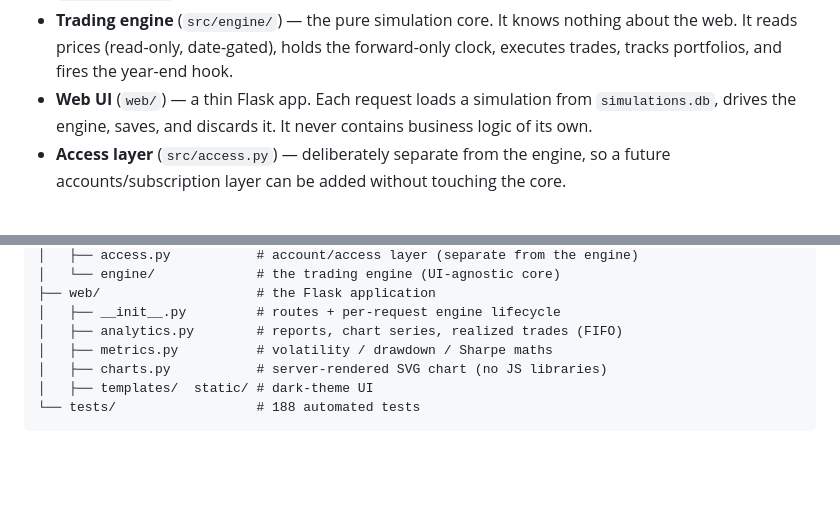
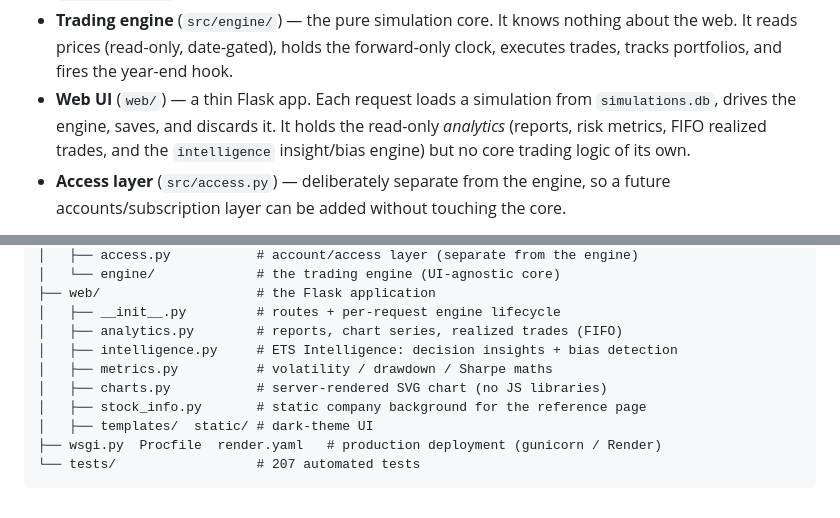
Before and after one commit to jaiveer28/ets-simulator, a Markdown page: README.md, 2 parts joined by grey strips. Rendered like a GitHub page; blank space fills up the shorter version.

````diff
--- a/README.md
+++ b/README.md
@@ -57,8 +112,9 @@ Three layers, each independent and testable, connected in one direction:
   about the web. It reads prices (read-only, date-gated), holds the forward-only
   clock, executes trades, tracks portfolios, and fires the year-end hook.
 - **Web UI** (`web/`) — a thin Flask app. Each request loads a simulation from
-  `simulations.db`, drives the engine, saves, and discards it. It never contains
-  business logic of its own.
+  `simulations.db`, drives the engine, saves, and discards it. It holds the
+  read-only *analytics* (reports, risk metrics, FIFO realized trades, and the
+  `intelligence` insight/bias engine) but no core trading logic of its own.
 - **Access layer** (`src/access.py`) — deliberately separate from the engine, so
   a future accounts/subscription layer can be added without touching the core.
 
@@ -209,8 +270,11 @@ STOCK SIMULATOR/
 ├── web/                    # the Flask application
 │   ├── __init__.py         # routes + per-request engine lifecycle
 │   ├── analytics.py        # reports, chart series, realized trades (FIFO)
+│   ├── intelligence.py     # ETS Intelligence: decision insights + bias detection
 │   ├── metrics.py          # volatility / drawdown / Sharpe maths
 │   ├── charts.py           # server-rendered SVG chart (no JS libraries)
+│   ├── stock_info.py       # static company background for the reference page
 │   ├── templates/  static/ # dark-theme UI
-└── tests/                  # 188 automated tests
+├── wsgi.py  Procfile  render.yaml   # production deployment (gunicorn / Render)
+└── tests/                  # 207 automated tests
 ```
````
Also changed, not shown: other parts of README.md (+71 -11 lines).
